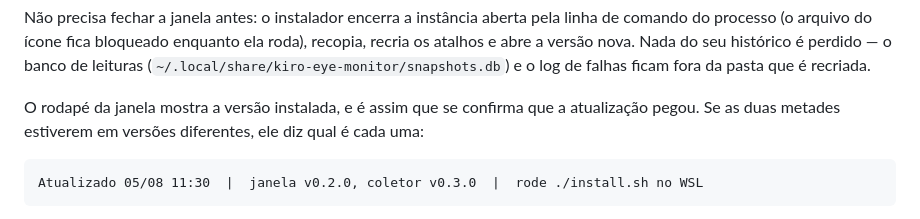
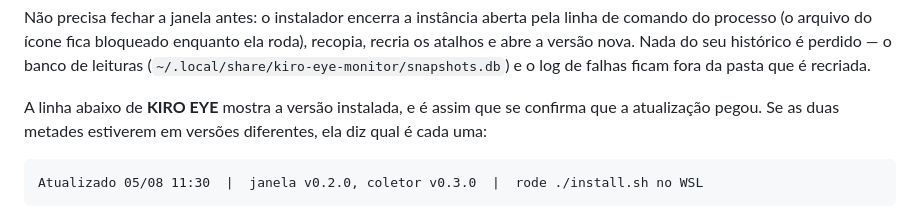
Before and after one commit to 4youseeProjetos/kiro-eye-monitor, a Markdown page: README.md, the part around one of its changes. Drawn GitHub-style.

````diff
--- a/README.md
+++ b/README.md
@@ -97,9 +112,9 @@ recopia, recria os atalhos e abre a versão nova. Nada do seu histórico é perd
 o banco de leituras (`~/.local/share/kiro-eye-monitor/snapshots.db`) e o log de
 falhas ficam fora da pasta que é recriada.
 
-O rodapé da janela mostra a versão instalada, e é assim que se confirma que a
-atualização pegou. Se as duas metades estiverem em versões diferentes, ele diz
-qual é cada uma:
+A linha abaixo de **KIRO EYE** mostra a versão instalada, e é assim que se
+confirma que a atualização pegou. Se as duas metades estiverem em versões
+diferentes, ela diz qual é cada uma:
 
 ```
 Atualizado 05/08 11:30  |  janela v0.2.0, coletor v0.3.0  |  rode ./install.sh no WSL
````
Also changed, not shown: other parts of README.md (+31 -18 lines), docs/janela.png, 10 other files.
